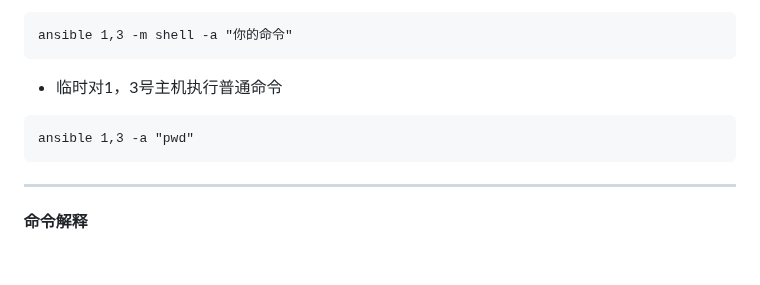
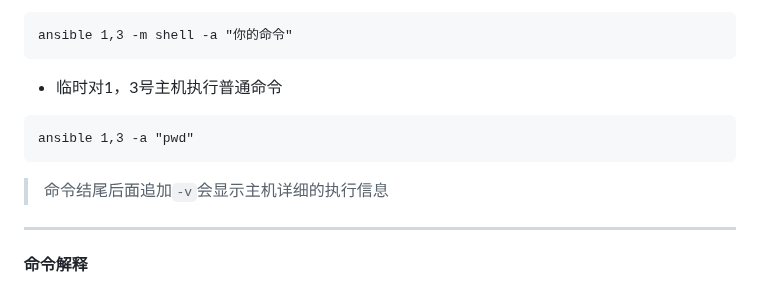
Before and after one commit to sky22333/shell, a Markdown page: tmp/README.md, the part around the change. Rendered like a GitHub page; blank space fills up the shorter version.

````diff
--- a/tmp/README.md
+++ b/tmp/README.md
@@ -233,6 +233,7 @@ ansible 1,3 -m shell -a "你的命令"
 ```
 ansible 1,3 -a "pwd"
 ```
+> 命令结尾后面追加`-v`会显示主机详细的执行信息
 ---
 
 #### 命令解释
````
